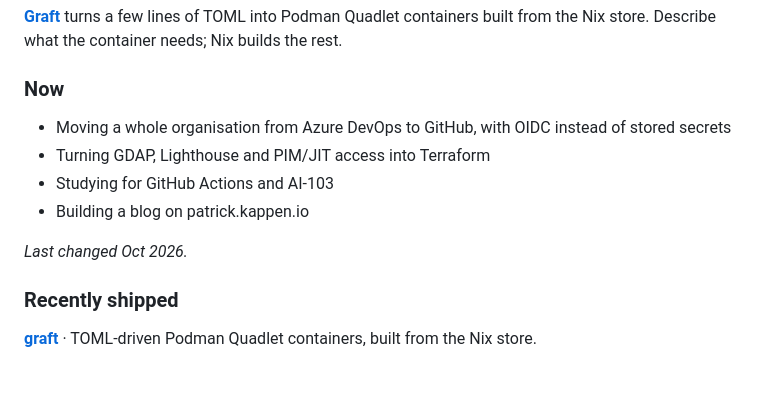
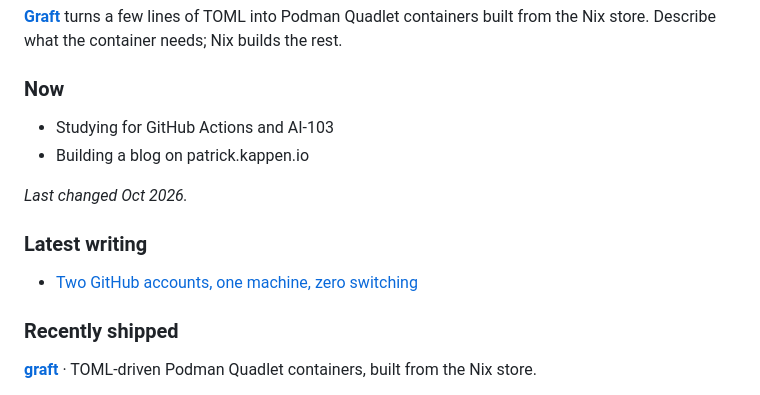
Before and after one commit to Patrick-Kappen/Patrick-Kappen, a Markdown page: README.md, the part around the change. Drawn GitHub-style.

Commit message:
chore(profile): refresh generated README section

```diff
--- a/README.md
+++ b/README.md
@@ -71,12 +71,14 @@ container needs; Nix builds the rest.
 
 ### Now
 
-- Moving a whole organisation from Azure DevOps to GitHub, with OIDC instead of stored secrets
-- Turning GDAP, Lighthouse and PIM/JIT access into Terraform
 - Studying for GitHub Actions and AI-103
 - Building a blog on patrick.kappen.io
 
 _Last changed Oct 2026._
+
+### Latest writing
+
+- [Two GitHub accounts, one machine, zero switching](https://patrick.kappen.io/blog/two-github-accounts-by-directory/)
 
 ### Recently shipped
 
```
